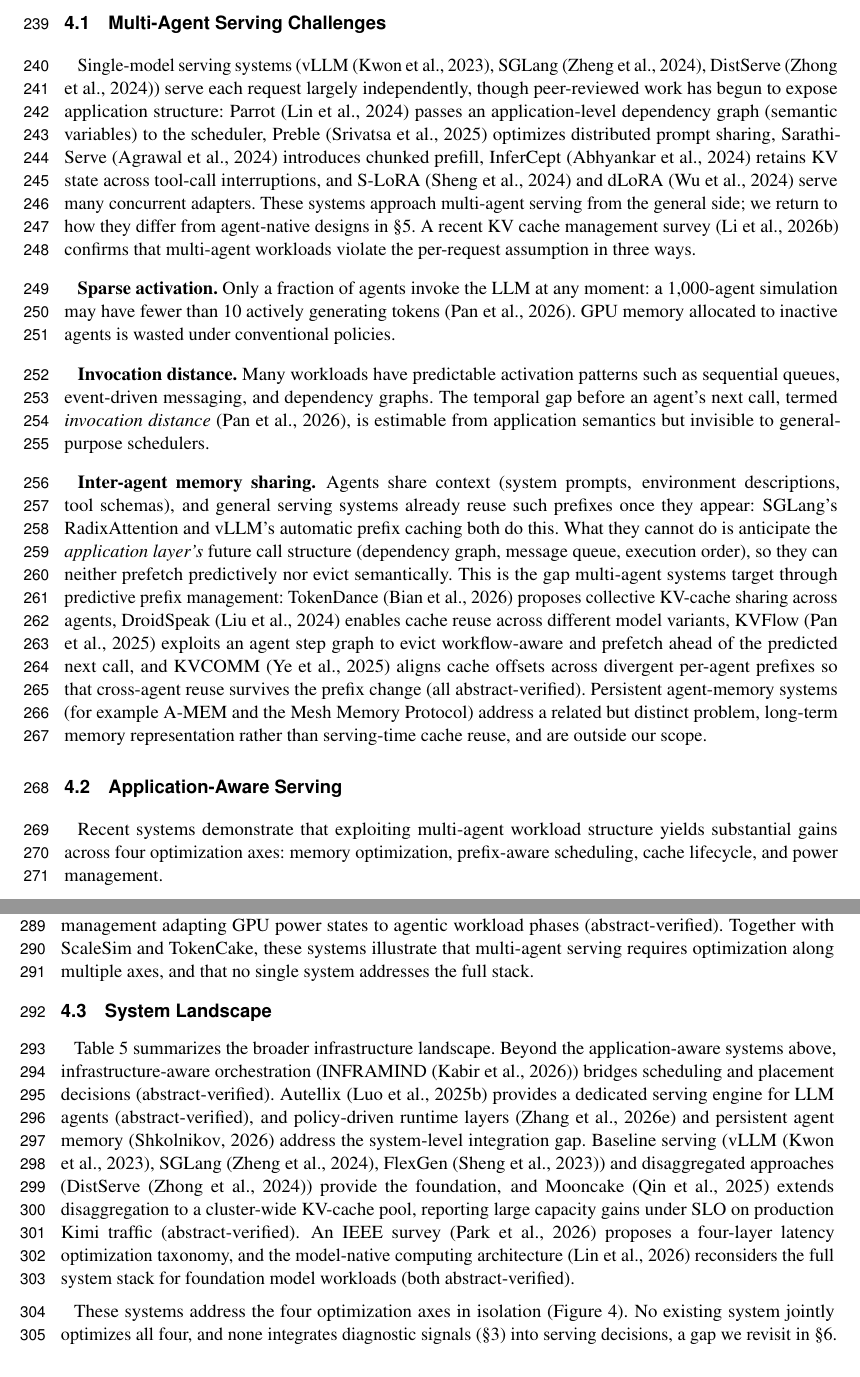
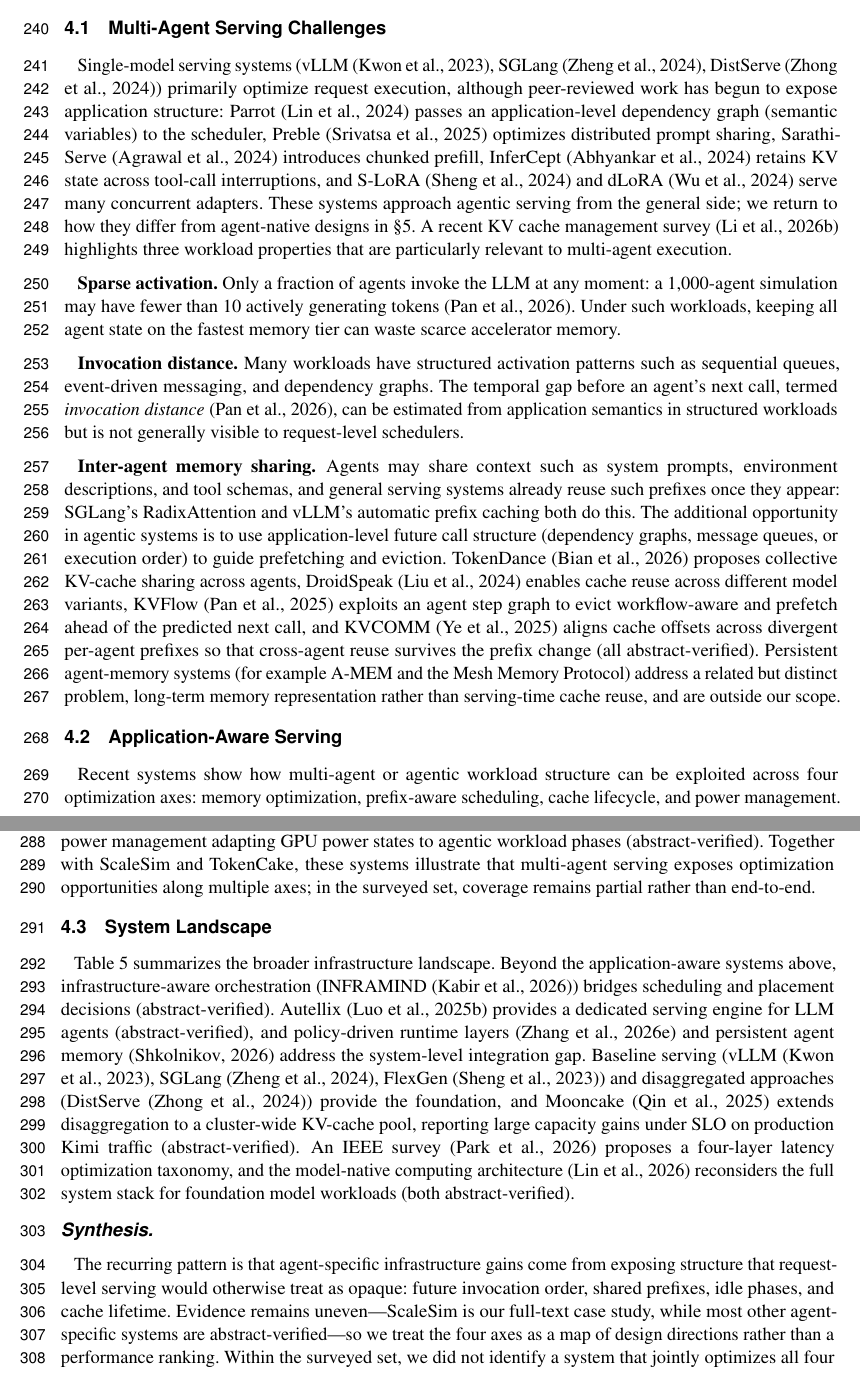
Before and after one commit to YuSun798/Diagnostics-and-Infrastructure-for-Multi-Agent-Systems-2-, a LaTeX document (frontiers_main.tex, which reads infrastructure.tex): two parts of pages 10 and 11 of 25, joined at a grey line, cut so that both start at the same text. Compiled offline with pdfLaTeX.

Commit message:
Calibrate infrastructure claims and add synthesis

```diff
--- a/infrastructure.tex
+++ b/infrastructure.tex
@@ -2,17 +2,17 @@
 
 \subsection{Multi-Agent Serving Challenges}\label{sec:infra_challenges}
 
-Single-model serving systems (vLLM~\citep{kwon2023}, SGLang~\citep{sglang2024}, DistServe~\citep{distserve2024}) serve each request largely independently, though peer-reviewed work has begun to expose application structure: Parrot~\citep{parrot2024} passes an application-level dependency graph (semantic variables) to the scheduler, Preble~\citep{preble2025} optimizes distributed prompt sharing, Sarathi-Serve~\citep{sarathi2024} introduces chunked prefill, InferCept~\citep{infercept2024} retains KV state across tool-call interruptions, and S-LoRA~\citep{slora2024} and dLoRA~\citep{dlora2024} serve many concurrent adapters. These systems approach multi-agent serving from the general side; we return to how they differ from agent-native designs in \S\ref{sec:tension}. A recent KV cache management survey~\citep{kvcachesurvey2026} confirms that multi-agent workloads violate the per-request assumption in three ways.
+Single-model serving systems (vLLM~\citep{kwon2023}, SGLang~\citep{sglang2024}, DistServe~\citep{distserve2024}) primarily optimize request execution, although peer-reviewed work has begun to expose application structure: Parrot~\citep{parrot2024} passes an application-level dependency graph (semantic variables) to the scheduler, Preble~\citep{preble2025} optimizes distributed prompt sharing, Sarathi-Serve~\citep{sarathi2024} introduces chunked prefill, InferCept~\citep{infercept2024} retains KV state across tool-call interruptions, and S-LoRA~\citep{slora2024} and dLoRA~\citep{dlora2024} serve many concurrent adapters. These systems approach agentic serving from the general side; we return to how they differ from agent-native designs in \S\ref{sec:tension}. A recent KV cache management survey~\citep{kvcachesurvey2026} highlights three workload properties that are particularly relevant to multi-agent execution.
 
-\textbf{Sparse activation.} Only a fraction of agents invoke the LLM at any moment: a 1,000-agent simulation may have fewer than 10 actively generating tokens~\citep{zhou2026}. GPU memory allocated to inactive agents is wasted under conventional policies.
+\textbf{Sparse activation.} Only a fraction of agents invoke the LLM at any moment: a 1,000-agent simulation may have fewer than 10 actively generating tokens~\citep{zhou2026}. Under such workloads, keeping all agent state on the fastest memory tier can waste scarce accelerator memory.
 
-\textbf{Invocation distance.} Many workloads have predictable activation patterns such as sequential queues, event-driven messaging, and dependency graphs. The temporal gap before an agent's next call, termed \emph{invocation distance}~\citep{zhou2026}, is estimable from application semantics but invisible to general-purpose schedulers.
+\textbf{Invocation distance.} Many workloads have structured activation patterns such as sequential queues, event-driven messaging, and dependency graphs. The temporal gap before an agent's next call, termed \emph{invocation distance}~\citep{zhou2026}, can be estimated from application semantics in structured workloads but is not generally visible to request-level schedulers.
 
-\textbf{Inter-agent memory sharing.} Agents share context (system prompts, environment descriptions, tool schemas), and general serving systems already reuse such prefixes once they appear: SGLang's RadixAttention and vLLM's automatic prefix caching both do this. What they cannot do is anticipate the \emph{application layer's} future call structure (dependency graph, message queue, execution order), so they can neither prefetch predictively nor evict semantically. This is the gap multi-agent systems target through predictive prefix management: TokenDance~\citep{tokendance2026} proposes collective KV-cache sharing across agents, DroidSpeak~\citep{droidspeak2024} enables cache reuse across different model variants, KVFlow~\citep{kvflow2025} exploits an agent step graph to evict workflow-aware and prefetch ahead of the predicted next call, and KVCOMM~\citep{kvcomm2025} aligns cache offsets across divergent per-agent prefixes so that cross-agent reuse survives the prefix change (all abstract-verified). Persistent agent-memory systems (for example A-MEM and the Mesh Memory Protocol) address a related but distinct problem, long-term memory representation rather than serving-time cache reuse, and are outside our scope.
+\textbf{Inter-agent memory sharing.} Agents may share context such as system prompts, environment descriptions, and tool schemas, and general serving systems already reuse such prefixes once they appear: SGLang's RadixAttention and vLLM's automatic prefix caching both do this. The additional opportunity in agentic systems is to use application-level future call structure (dependency graphs, message queues, or execution order) to guide prefetching and eviction. TokenDance~\citep{tokendance2026} proposes collective KV-cache sharing across agents, DroidSpeak~\citep{droidspeak2024} enables cache reuse across different model variants, KVFlow~\citep{kvflow2025} exploits an agent step graph to evict workflow-aware and prefetch ahead of the predicted next call, and KVCOMM~\citep{kvcomm2025} aligns cache offsets across divergent per-agent prefixes so that cross-agent reuse survives the prefix change (all abstract-verified). Persistent agent-memory systems (for example A-MEM and the Mesh Memory Protocol) address a related but distinct problem, long-term memory representation rather than serving-time cache reuse, and are outside our scope.
 
 \subsection{Application-Aware Serving}\label{sec:infra_scalesim}
 
-Recent systems demonstrate that exploiting multi-agent workload structure yields substantial gains across four optimization axes: memory optimization, prefix-aware scheduling, cache lifecycle, and power management.
+Recent systems show how multi-agent or agentic workload structure can be exploited across four optimization axes: memory optimization, prefix-aware scheduling, cache lifecycle, and power management.
 
 \paragraph*{Memory optimization via invocation distance.}
 ScaleSim~\citep{zhou2026} introduces invocation distance as a first-class scheduling primitive. Two mechanisms exploit predictions: \emph{proactive prefetching} loads agent states before they are needed, and \emph{distance-aware eviction} replaces LRU with future-need predictions, achieving up to 1.74$\times$ speedup over SGLang~\citep{zhou2026}. Its limitation is predictable simulation workloads; interactive agents are less structured.
@@ -21,14 +21,13 @@
 TokenCake~\citep{tokencake2025} and TOPAS~\citep{topas2026} exploit shared prefixes across agents. TokenCake reports 47\% latency reduction and 16.9\% memory improvement over vLLM (abstract-verified). These figures are reported as stated by the source and are not comparable to ScaleSim's verified up to 1.74$\times$, since the two measure different quantities on different workloads. ForkKV~\citep{forkkv2026} introduces copy-on-write semantics for disaggregated KV caches, which allows efficient prefix sharing without redundant copies (abstract-verified). Prediction-based KV-cache management~\citep{predkvcache2026} applies learned policies to anticipate cache needs (abstract-verified).
 
 \paragraph*{Cache lifecycle and power management.}
-Continuum~\citep{continuum2025} introduces KV cache TTL policies for interactive tool-calling agents with unpredictable pauses (abstract-verified). KAIROS~\citep{kairos2026} introduces context-aware power management adapting GPU power states to agentic workload phases (abstract-verified). Together with ScaleSim and TokenCake, these systems illustrate that multi-agent serving requires optimization along multiple axes, and that no single system addresses the full stack.
-
+Continuum~\citep{continuum2025} introduces KV cache TTL policies for interactive tool-calling agents with unpredictable pauses (abstract-verified). KAIROS~\citep{kairos2026} introduces context-aware power management adapting GPU power states to agentic workload phases (abstract-verified). Together with ScaleSim and TokenCake, these systems illustrate that multi-agent serving exposes optimization opportunities along multiple axes; in the surveyed set, coverage remains partial rather than end-to-end.
 
 \subsection{System Landscape}\label{sec:infra_landscape}
 
 Table~\ref{tab:infrastructure} summarizes the broader infrastructure landscape. Beyond the application-aware systems above, infrastructure-aware orchestration (INFRAMIND~\citep{inframind2026}) bridges scheduling and placement decisions (abstract-verified). Autellix~\citep{autellix2025} provides a dedicated serving engine for LLM agents (abstract-verified), and policy-driven runtime layers~\citep{policyruntime2026} and persistent agent memory~\citep{agentmemory2026} address the system-level integration gap. Baseline serving (vLLM~\citep{kwon2023}, SGLang~\citep{sglang2024}, FlexGen~\citep{flexgen2023}) and disaggregated approaches (DistServe~\citep{distserve2024}) provide the foundation, and Mooncake~\citep{mooncake2025} extends disaggregation to a cluster-wide KV-cache pool, reporting large capacity gains under SLO on production Kimi traffic (abstract-verified). An IEEE survey~\citep{latencysurvey2026} proposes a four-layer latency optimization taxonomy, and the model-native computing architecture~\citep{modelnative2026} reconsiders the full system stack for foundation model workloads (both abstract-verified).
 
-These systems address the four optimization axes in isolation (Figure~\ref{fig:infra_axes}). No existing system jointly optimizes all four, and none integrates diagnostic signals (\S\ref{sec:diagnostics}) into serving decisions, a gap we revisit in \S\ref{sec:discussion}.
+\paragraph*{Synthesis.} The recurring pattern is that agent-specific infrastructure gains come from exposing structure that request-level serving would otherwise treat as opaque: future invocation order, shared prefixes, idle phases, and cache lifetime. Evidence remains uneven---ScaleSim is our full-text case study, while most other agent-specific systems are abstract-verified---so we treat the four axes as a map of design directions rather than a performance ranking. Within the surveyed set, we did not identify a system that jointly optimizes all four axes or uses diagnostic signals as a first-class serving input; this motivates the cross-layer analysis in \S\ref{sec:tension}.
 
 \begin{table*}[t]
 \centering
```
Also changed, not shown: infrastructure.tex (4 more changed lines).
